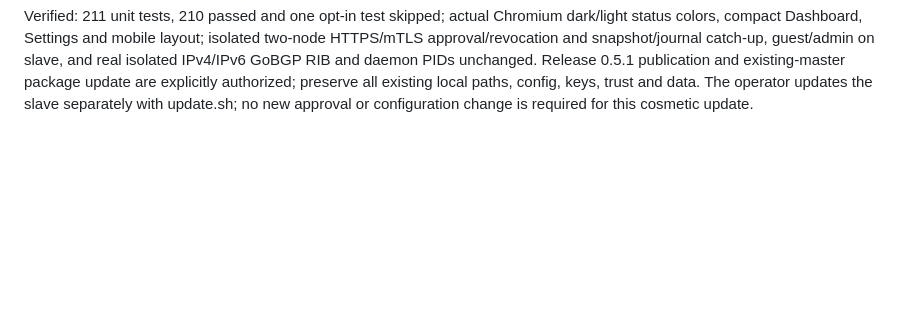
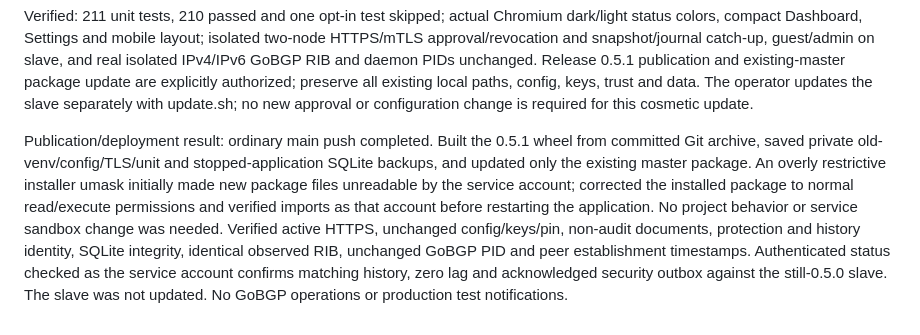
Before and after one commit to biba-odesa/hemloc, a Markdown page: docs/PLAN.md, the part around the change. Rendered like a GitHub page; blank space fills up the shorter version.

Commit message:
Record verified 0.5.1 master deployment and zero replication lag

```diff
--- a/docs/PLAN.md
+++ b/docs/PLAN.md
@@ -1109,3 +1109,16 @@ Release 0.5.1 publication and existing-master package update are explicitly
 authorized; preserve all existing local paths, config, keys, trust and data.
 The operator updates the slave separately with update.sh; no new approval or
 configuration change is required for this cosmetic update.
+
+Publication/deployment result: ordinary main push completed. Built the 0.5.1
+wheel from committed Git archive, saved private old-venv/config/TLS/unit and
+stopped-application SQLite backups, and updated only the existing master package.
+An overly restrictive installer umask initially made new package files unreadable
+by the service account; corrected the installed package to normal read/execute
+permissions and verified imports as that account before restarting the application.
+No project behavior or service sandbox change was needed. Verified active HTTPS,
+unchanged config/keys/pin, non-audit documents, protection and history identity,
+SQLite integrity, identical observed RIB, unchanged GoBGP PID and peer establishment
+timestamps. Authenticated status checked as the service account confirms matching
+history, zero lag and acknowledged security outbox against the still-0.5.0 slave.
+The slave was not updated. No GoBGP operations or production test notifications.
```
